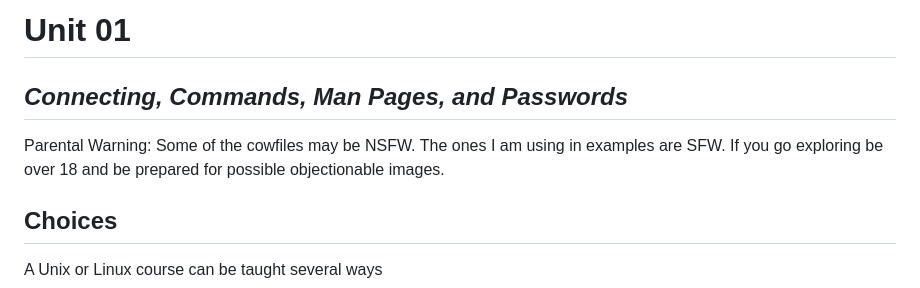
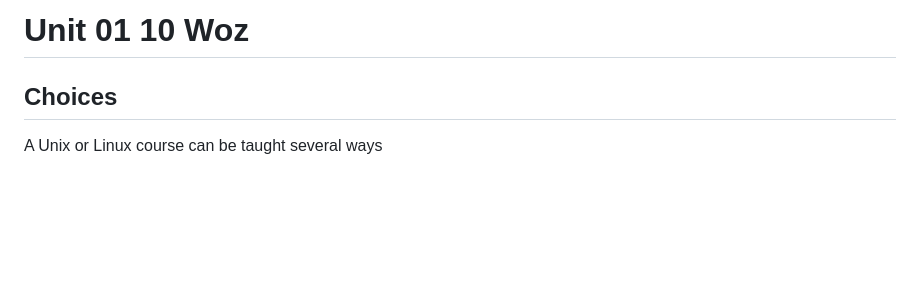
Before and after one commit to noynaert/csc274handouts, a Markdown page: Unit_01_Connecting_And_Getting_Started/Unit_01_10_woz.md, the part around the change. Drawn GitHub-style; blank space fills up the shorter version.

Commit message:
group files for watermark

```diff
--- a/Unit_01_Connecting_And_Getting_Started/Unit_01_10.md
+++ b/Unit_01_Connecting_And_Getting_Started/Unit_01_10_woz.md
@@ -1,8 +1,5 @@
-# Unit 01
+# Unit 01 10 Woz
 
-## ***Connecting, Commands, Man Pages, and Passwords***
-
-Parental Warning:  Some of the cowfiles may be NSFW.  The ones I am using in examples are SFW.  If you go exploring be over 18 and be prepared for possible objectionable images.
 
 ## Choices
 
```
Also changed, not shown: Unit_01_Connecting_And_Getting_Started/images/w_and_j.jpg (added), 2 other files.
